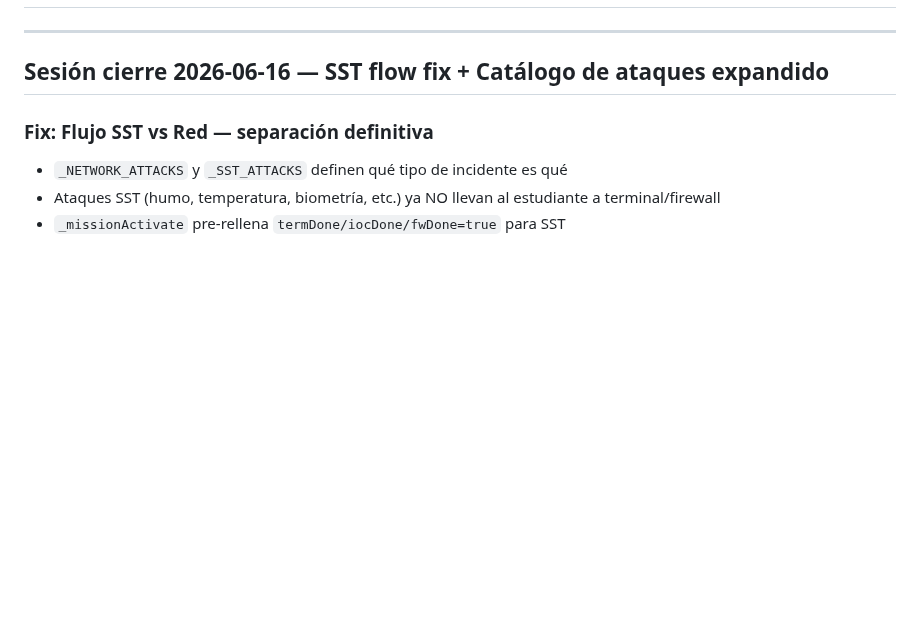
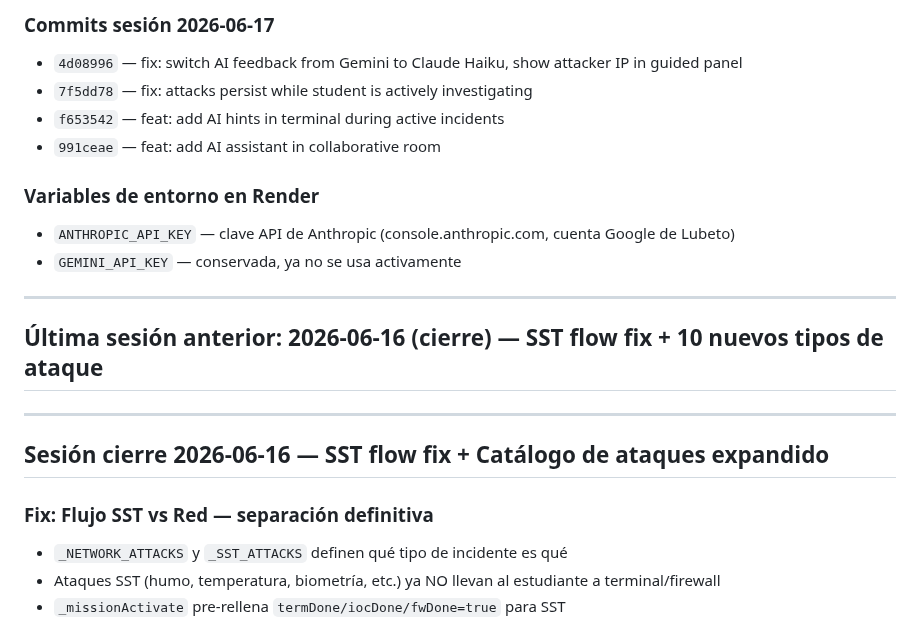
Before and after one commit to lubeto/datacenter-simulator, a Markdown page: ESTADO.md, the part around one of its changes. GitHub-like rendering; blank space fills up the shorter version.

Commit message:
docs: actualizar ESTADO.md sesión 2026-06-17

```diff
--- a/ESTADO.md
+++ b/ESTADO.md
@@ -4,3 +51,16 @@
+### Commits sesión 2026-06-17
+- `4d08996` — fix: switch AI feedback from Gemini to Claude Haiku, show attacker IP in guided panel
+- `7f5dd78` — fix: attacks persist while student is actively investigating
+- `f653542` — feat: add AI hints in terminal during active incidents
+- `991ceae` — feat: add AI assistant in collaborative room
+
+### Variables de entorno en Render
+- `ANTHROPIC_API_KEY` — clave API de Anthropic (console.anthropic.com, cuenta Google de Lubeto)
+- `GEMINI_API_KEY` — conservada, ya no se usa activamente
+
+---
+
+## Última sesión anterior: 2026-06-16 (cierre) — SST flow fix + 10 nuevos tipos de ataque
 
 ---
 
```
Also changed, not shown: other parts of ESTADO.md (+48 -1 lines).
